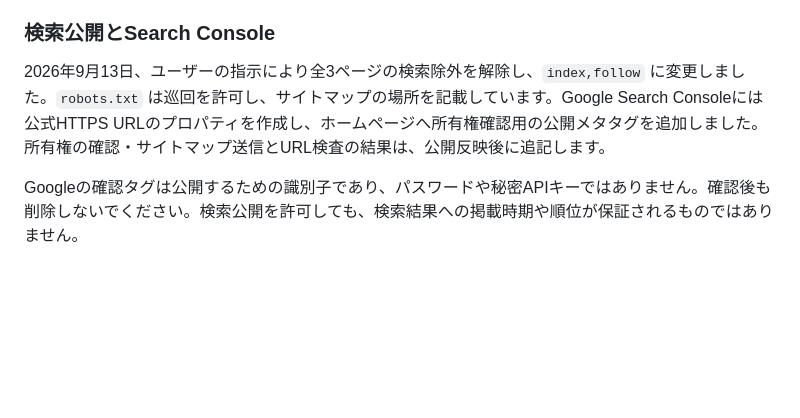
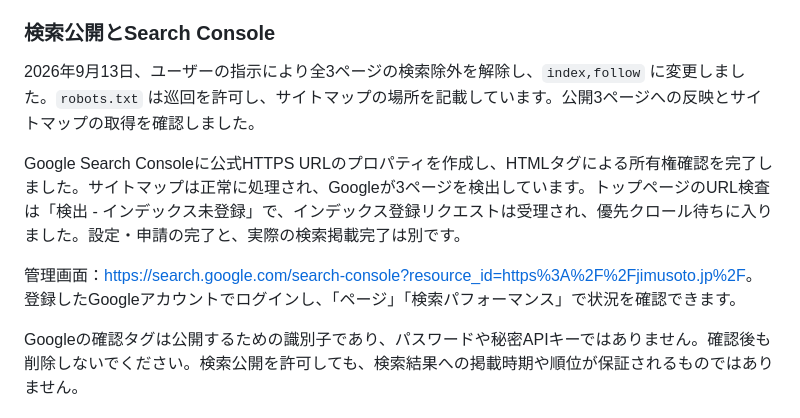
Before and after one commit to mshibasango-droid/jimusoto, a Markdown page: README.md, the part around the change. GitHub-like rendering; blank space fills up the shorter version.

Commit message:
Document verified Search Console setup and accepted indexing request

```diff
--- a/README.md
+++ b/README.md
@@ -27,7 +27,11 @@ HTML・CSS・JavaScriptだけの静的サイトです。依存パッケージの
 
 ### 検索公開とSearch Console
 
-2026年9月13日、ユーザーの指示により全3ページの検索除外を解除し、`index,follow` に変更しました。`robots.txt` は巡回を許可し、サイトマップの場所を記載しています。Google Search Consoleには公式HTTPS URLのプロパティを作成し、ホームページへ所有権確認用の公開メタタグを追加しました。所有権の確認・サイトマップ送信とURL検査の結果は、公開反映後に追記します。
+2026年9月13日、ユーザーの指示により全3ページの検索除外を解除し、`index,follow` に変更しました。`robots.txt` は巡回を許可し、サイトマップの場所を記載しています。公開3ページへの反映とサイトマップの取得を確認しました。
+
+Google Search Consoleに公式HTTPS URLのプロパティを作成し、HTMLタグによる所有権確認を完了しました。サイトマップは正常に処理され、Googleが3ページを検出しています。トップページのURL検査は「検出 - インデックス未登録」で、インデックス登録リクエストは受理され、優先クロール待ちに入りました。設定・申請の完了と、実際の検索掲載完了は別です。
+
+管理画面：<https://search.google.com/search-console?resource_id=https%3A%2F%2Fjimusoto.jp%2F>。登録したGoogleアカウントでログインし、「ページ」「検索パフォーマンス」で状況を確認できます。
 
 Googleの確認タグは公開するための識別子であり、パスワードや秘密APIキーではありません。確認後も削除しないでください。検索公開を許可しても、検索結果への掲載時期や順位が保証されるものではありません。
 
```
